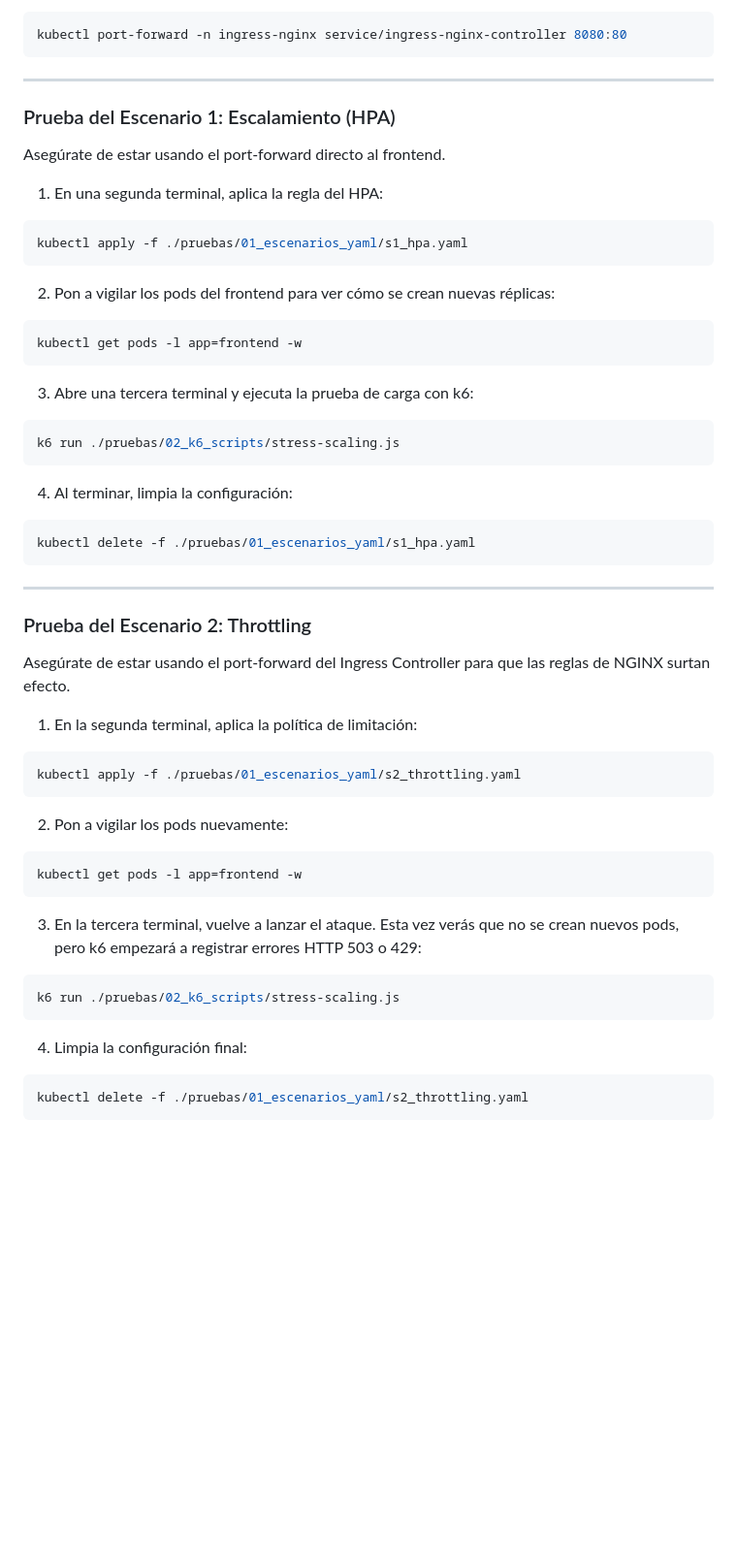
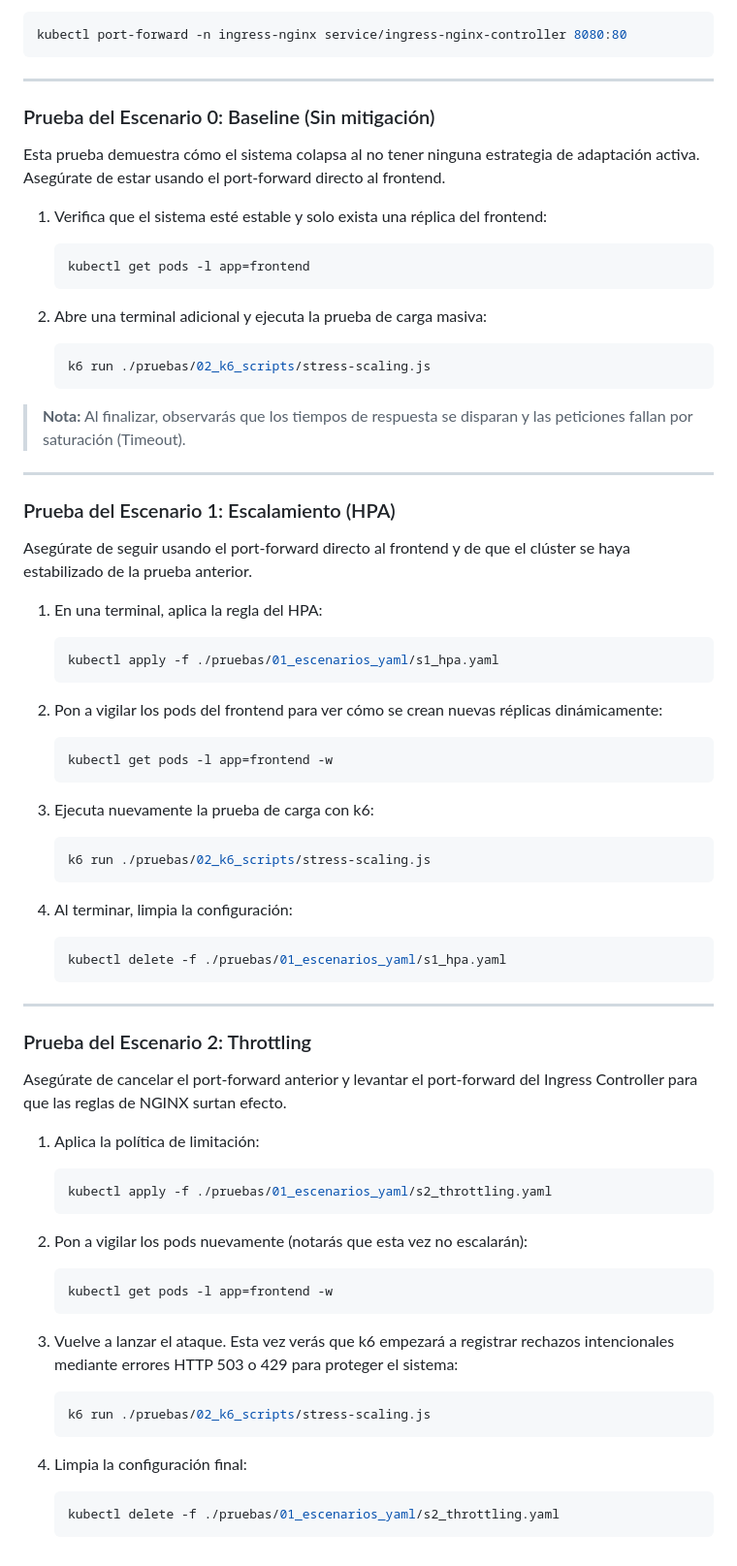
Before and after one commit to tesaut11/tesaut1.1, a Markdown page: README.md, the part around one of its changes. Shown at 97% size. GitHub-like rendering; blank space fills up the shorter version.

````diff
--- a/README.md
+++ b/README.md
@@ -81,52 +77,69 @@ kubectl port-forward -n ingress-nginx service/ingress-nginx-controller 8080:80
 
 ---
 
+### Prueba del Escenario 0: Baseline (Sin mitigación)
+
+Esta prueba demuestra cómo el sistema colapsa al no tener ninguna estrategia de adaptación activa. Asegúrate de estar usando el port-forward directo al frontend.
+
+1. Verifica que el sistema esté estable y solo exista una réplica del frontend:
+   ```bash
+   kubectl get pods -l app=frontend
+   ```
+
+2. Abre una terminal adicional y ejecuta la prueba de carga masiva:
+   ```bash
+   k6 run ./pruebas/02_k6_scripts/stress-scaling.js
+   ```
+> **Nota:** Al finalizar, observarás que los tiempos de respuesta se disparan y las peticiones fallan por saturación (Timeout).
+
+---
+
 ### Prueba del Escenario 1: Escalamiento (HPA)
 
-Asegúrate de estar usando el port-forward directo al frontend.
+Asegúrate de seguir usando el port-forward directo al frontend y de que el clúster se haya estabilizado de la prueba anterior.
 
-1. En una segunda terminal, aplica la regla del HPA:
-```bash
-kubectl apply -f ./pruebas/01_escenarios_yaml/s1_hpa.yaml
-```
+1. En una terminal, aplica la regla del HPA:
+   ```bash
+   kubectl apply -f ./pruebas/01_escenarios_yaml/s1_hpa.yaml
+   ```
 
-2. Pon a vigilar los pods del frontend para ver cómo se crean nuevas réplicas:
-```bash
-kubectl get pods -l app=frontend -w
-```
+2. Pon a vigilar los pods del frontend para ver cómo se crean nuevas réplicas dinámicamente:
+   ```bash
+   kubectl get pods -l app=frontend -w
+   ```
 
-3. Abre una tercera terminal y ejecuta la prueba de carga con k6:
-```bash
-k6 run ./pruebas/02_k6_scripts/stress-scaling.js
-```
+3. Ejecuta nuevamente la prueba de carga con k6:
+   ```bash
+   k6 run ./pruebas/02_k6_scripts/stress-scaling.js
+   ```
 
 4. Al terminar, limpia la configuración:
-```bash
-kubectl delete -f ./pruebas/01_escenarios_yaml/s1_hpa.yaml
-```
+   ```bash
+   kubectl delete -f ./pruebas/01_escenarios_yaml/s1_hpa.yaml
+   ```
 
 ---
 
 ### Prueba del Escenario 2: Throttling
 
-Asegúrate de estar usando el port-forward del Ingress Controller para que las reglas de NGINX surtan efecto.
+Asegúrate de cancelar el port-forward anterior y levantar el port-forward del Ingress Controller para que las reglas de NGINX surtan efecto.
 
-1. En la segunda terminal, aplica la política de limitación:
-```bash
-kubectl apply -f ./pruebas/01_escenarios_yaml/s2_throttling.yaml
-```
+1. Aplica la política de limitación:
+   ```bash
+   kubectl apply -f ./pruebas/01_escenarios_yaml/s2_throttling.yaml
+   ```
 
-2. Pon a vigilar los pods nuevamente:
-```bash
-kubectl get pods -l app=frontend -w
-```
+2. Pon a vigilar los pods nuevamente (notarás que esta vez no escalarán):
+   ```bash
+   kubectl get pods -l app=frontend -w
+   ```
 
-3. En la tercera terminal, vuelve a lanzar el ataque. Esta vez verás que no se crean nuevos pods, pero k6 empezará a registrar errores HTTP 503 o 429:
-```bash
-k6 run ./pruebas/02_k6_scripts/stress-scaling.js
-```
+3. Vuelve a lanzar el ataque. Esta vez verás que k6 empezará a registrar rechazos intencionales mediante errores HTTP 503 o 429 para proteger el sistema:
+   ```bash
+   k6 run ./pruebas/02_k6_scripts/stress-scaling.js
+   ```
 
 4. Limpia la configuración final:
-```bash
-kubectl delete -f ./pruebas/01_escenarios_yaml/s2_throttling.yaml
-```
+   ```bash
+   kubectl delete -f ./pruebas/01_escenarios_yaml/s2_throttling.yaml
+   ```
````
Also changed, not shown: other parts of README.md (+12 -16 lines).
